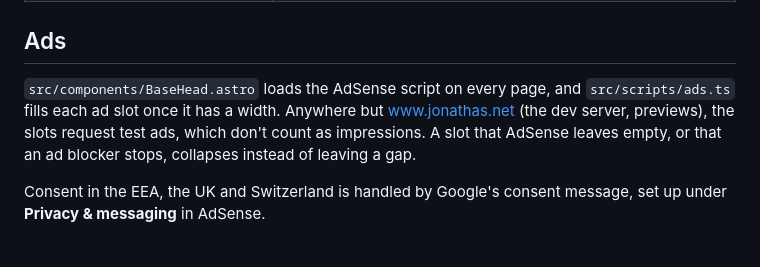
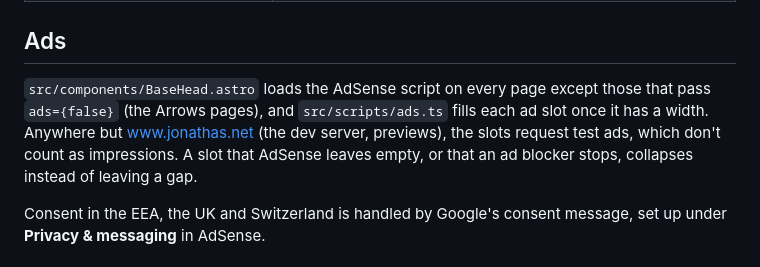
Before and after one commit to jonathascosta/jonathas.net, a Markdown page: README.md, the part around the change. Rendered like a GitHub page.

Commit message:
README: the Arrows pages load no AdSense
Co-Authored-By: Claude Opus 5.5 <noreply@anthropic.com>
Claude-Session: https://claude.ai/code/session_01CKCtUeDSMCkpGtK7miqN3G

```diff
--- a/README.md
+++ b/README.md
@@ -58,7 +58,7 @@ The cover images are rendered from HTML templates in [`design/covers/`](design/c
 
 ## Ads
 
-`src/components/BaseHead.astro` loads the AdSense script on every page, and `src/scripts/ads.ts` fills each ad slot once it has a width. Anywhere but www.jonathas.net (the dev server, previews), the slots request test ads, which don't count as impressions. A slot that AdSense leaves empty, or that an ad blocker stops, collapses instead of leaving a gap.
+`src/components/BaseHead.astro` loads the AdSense script on every page except those that pass `ads={false}` (the Arrows pages), and `src/scripts/ads.ts` fills each ad slot once it has a width. Anywhere but www.jonathas.net (the dev server, previews), the slots request test ads, which don't count as impressions. A slot that AdSense leaves empty, or that an ad blocker stops, collapses instead of leaving a gap.
 
 Consent in the EEA, the UK and Switzerland is handled by Google's consent message, set up under **Privacy & messaging** in AdSense.
 
```
